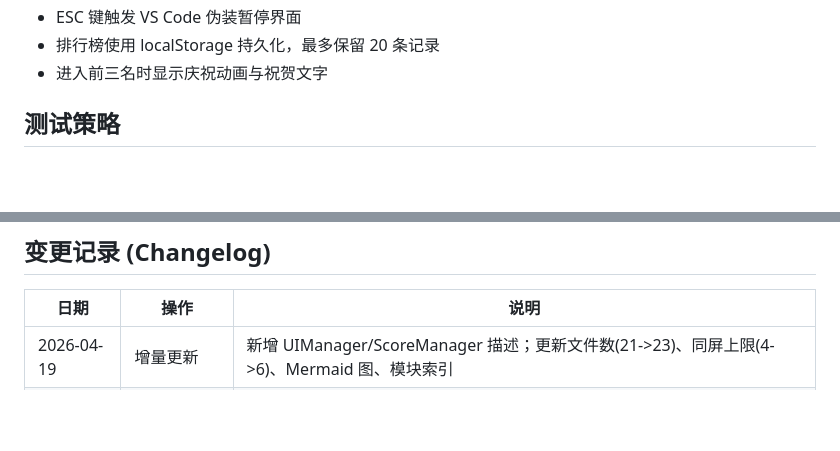
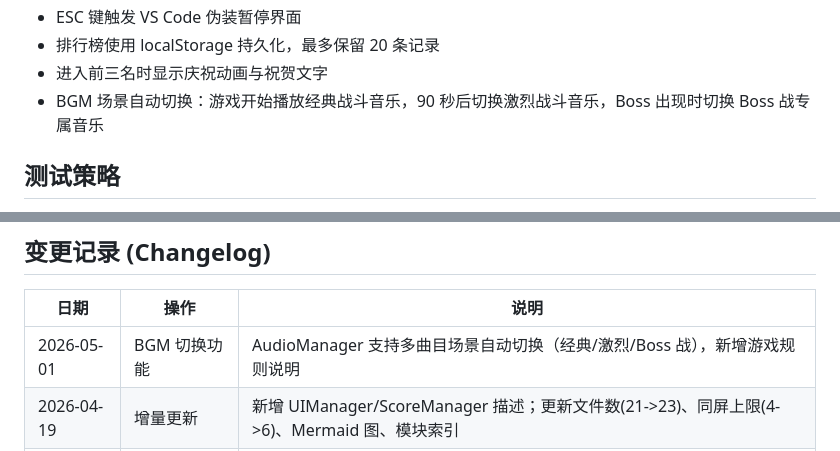
Before and after one commit to scm1219/battle-city, a Markdown page: CLAUDE.md, 2 parts joined by grey strips. GitHub-like rendering; blank space fills up the shorter version.

```diff
--- a/CLAUDE.md
+++ b/CLAUDE.md
@@ -116,6 +116,7 @@ npx serve .
 - ESC 键触发 VS Code 伪装暂停界面
 - 排行榜使用 localStorage 持久化，最多保留 20 条记录
 - 进入前三名时显示庆祝动画与祝贺文字
+- BGM 场景自动切换：游戏开始播放经典战斗音乐，90 秒后切换激烈战斗音乐，Boss 出现时切换 Boss 战专属音乐
 
 ## 测试策略
 
@@ -152,5 +153,6 @@ npx serve .
 
 | 日期 | 操作 | 说明 |
 |------|------|------|
+| 2026-05-01 | BGM 切换功能 | AudioManager 支持多曲目场景自动切换（经典/激烈/Boss 战），新增游戏规则说明 |
 | 2026-04-19 | 增量更新 | 新增 UIManager/ScoreManager 描述；更新文件数(21->23)、同屏上限(4->6)、Mermaid 图、模块索引 |
 | 2026-04-04 | 初始化 AI 上下文 | 首次生成 CLAUDE.md、模块文档与 index.json |
```
Also changed, not shown: js/managers/CLAUDE.md (+7 -2 lines).
